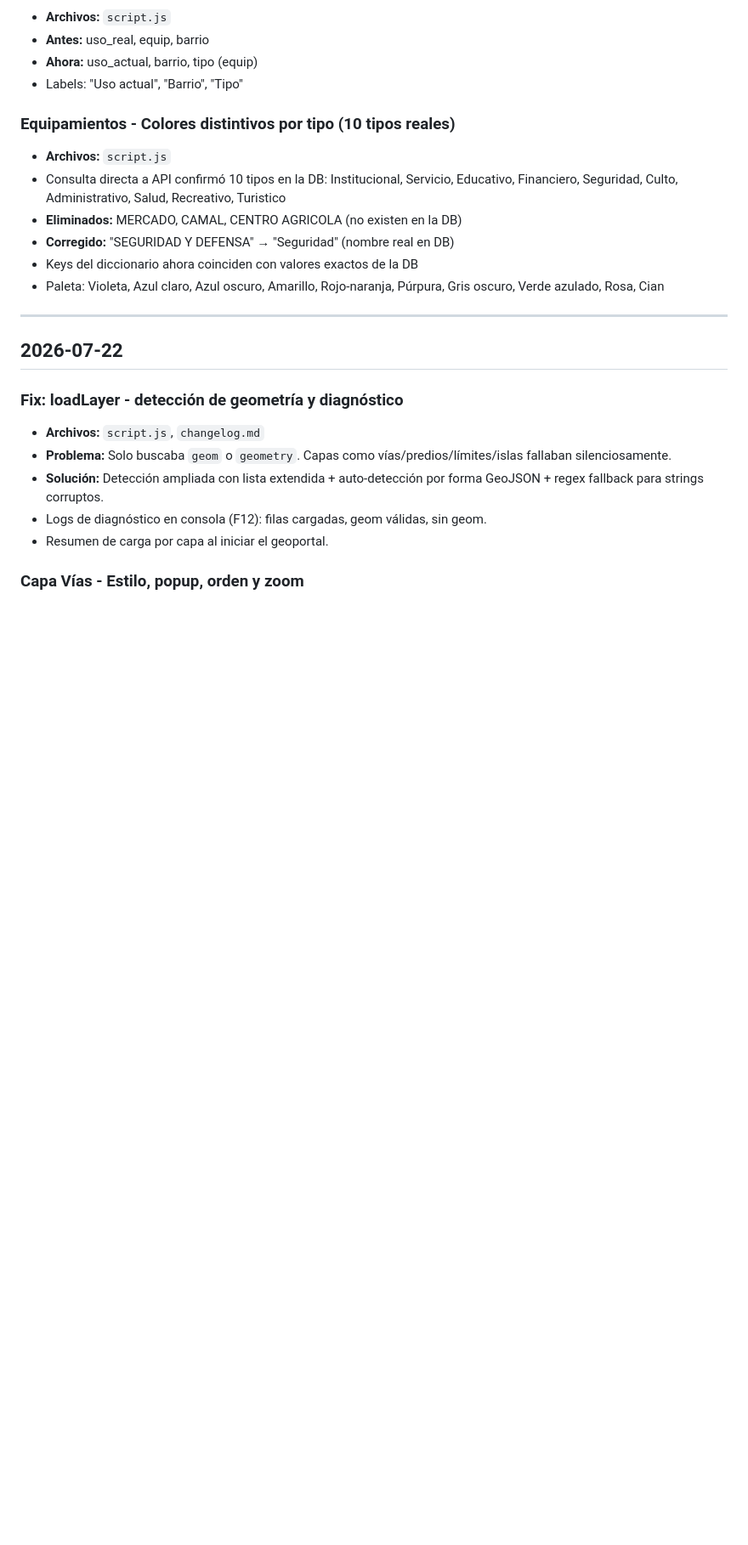
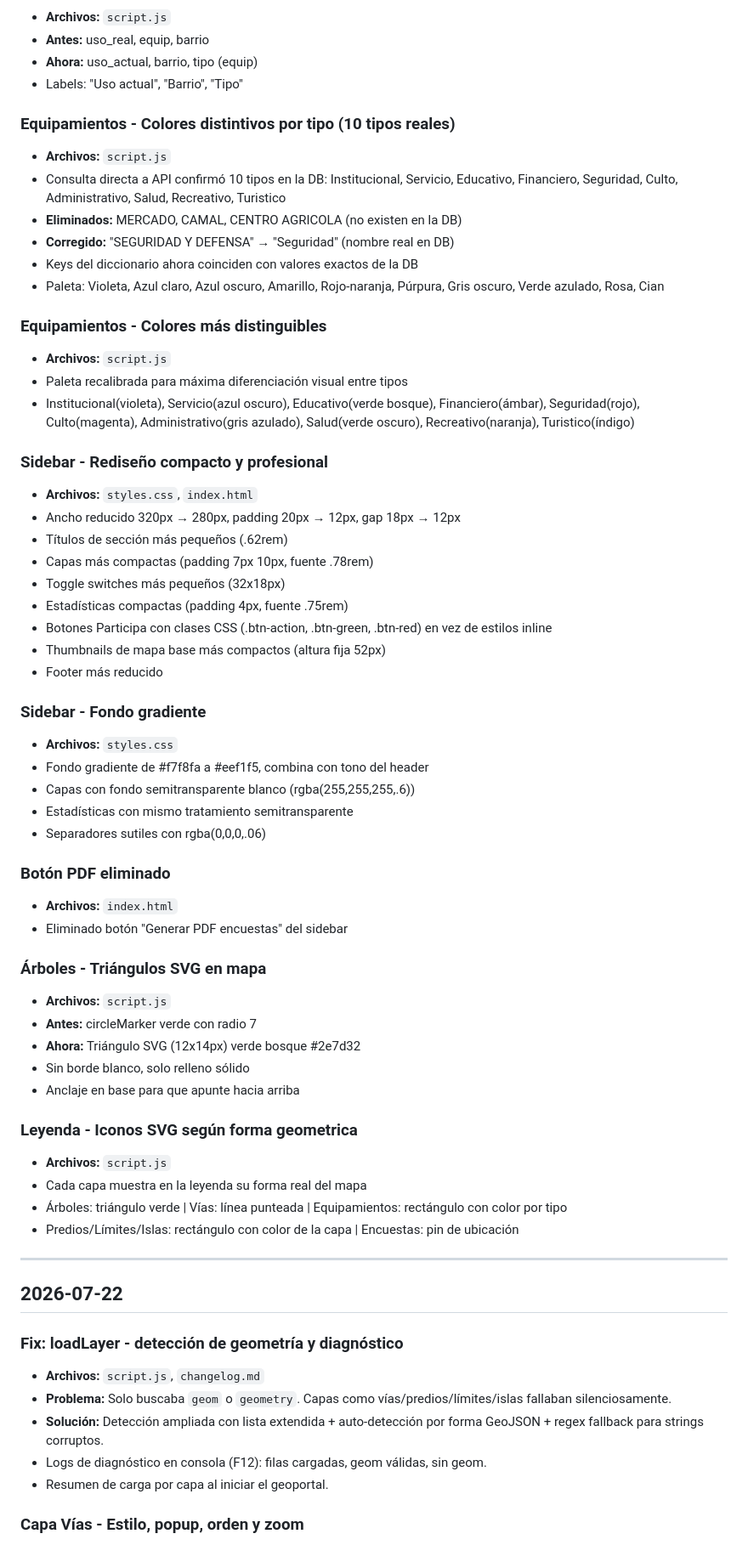
Before and after one commit to Ireneipq/geoportal_vercel, a Markdown page: changelog.md, the part around one of its changes. Shown at 85% size. Drawn GitHub-style; blank space fills up the shorter version.

Commit message:
docs: changelog 2026-07-23 sidebar, triangulos, leyenda SVG

```diff
--- a/changelog.md
+++ b/changelog.md
@@ -45,6 +45,46 @@
 - **Corregido:** "SEGURIDAD Y DEFENSA" → "Seguridad" (nombre real en DB)
 - Keys del diccionario ahora coinciden con valores exactos de la DB
 - Paleta: Violeta, Azul claro, Azul oscuro, Amarillo, Rojo-naranja, Púrpura, Gris oscuro, Verde azulado, Rosa, Cian
+
+### Equipamientos - Colores más distinguibles
+- **Archivos:** `script.js`
+- Paleta recalibrada para máxima diferenciación visual entre tipos
+- Institucional(violeta), Servicio(azul oscuro), Educativo(verde bosque), Financiero(ámbar), Seguridad(rojo), Culto(magenta), Administrativo(gris azulado), Salud(verde oscuro), Recreativo(naranja), Turistico(índigo)
+
+### Sidebar - Rediseño compacto y profesional
+- **Archivos:** `styles.css`, `index.html`
+- Ancho reducido 320px → 280px, padding 20px → 12px, gap 18px → 12px
+- Títulos de sección más pequeños (.62rem)
+- Capas más compactas (padding 7px 10px, fuente .78rem)
+- Toggle switches más pequeños (32x18px)
+- Estadísticas compactas (padding 4px, fuente .75rem)
+- Botones Participa con clases CSS (.btn-action, .btn-green, .btn-red) en vez de estilos inline
+- Thumbnails de mapa base más compactos (altura fija 52px)
+- Footer más reducido
+
+### Sidebar - Fondo gradiente
+- **Archivos:** `styles.css`
+- Fondo gradiente de #f7f8fa a #eef1f5, combina con tono del header
+- Capas con fondo semitransparente blanco (rgba(255,255,255,.6))
+- Estadísticas con mismo tratamiento semitransparente
+- Separadores sutiles con rgba(0,0,0,.06)
+
+### Botón PDF eliminado
+- **Archivos:** `index.html`
+- Eliminado botón "Generar PDF encuestas" del sidebar
+
+### Árboles - Triángulos SVG en mapa
+- **Archivos:** `script.js`
+- **Antes:** circleMarker verde con radio 7
+- **Ahora:** Triángulo SVG (12x14px) verde bosque #2e7d32
+- Sin borde blanco, solo relleno sólido
+- Anclaje en base para que apunte hacia arriba
+
+### Leyenda - Iconos SVG según forma geometrica
+- **Archivos:** `script.js`
+- Cada capa muestra en la leyenda su forma real del mapa
+- Árboles: triángulo verde | Vías: línea punteada | Equipamientos: rectángulo con color por tipo
+- Predios/Límites/Islas: rectángulo con color de la capa | Encuestas: pin de ubicación
 
 ---
 
```
Also changed, not shown: other parts of changelog.md (+2 -2 lines).
